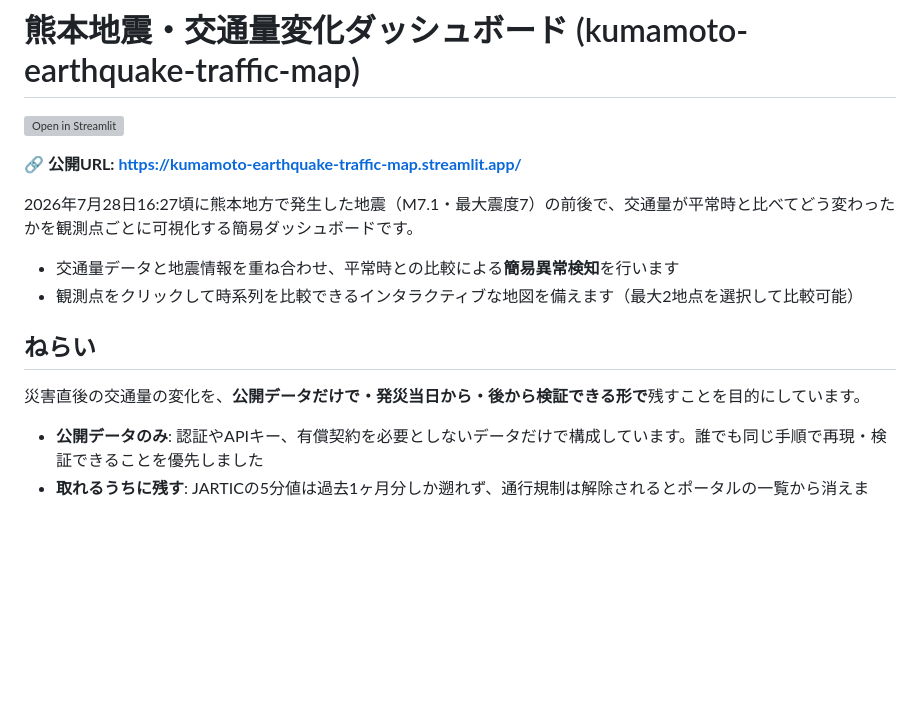
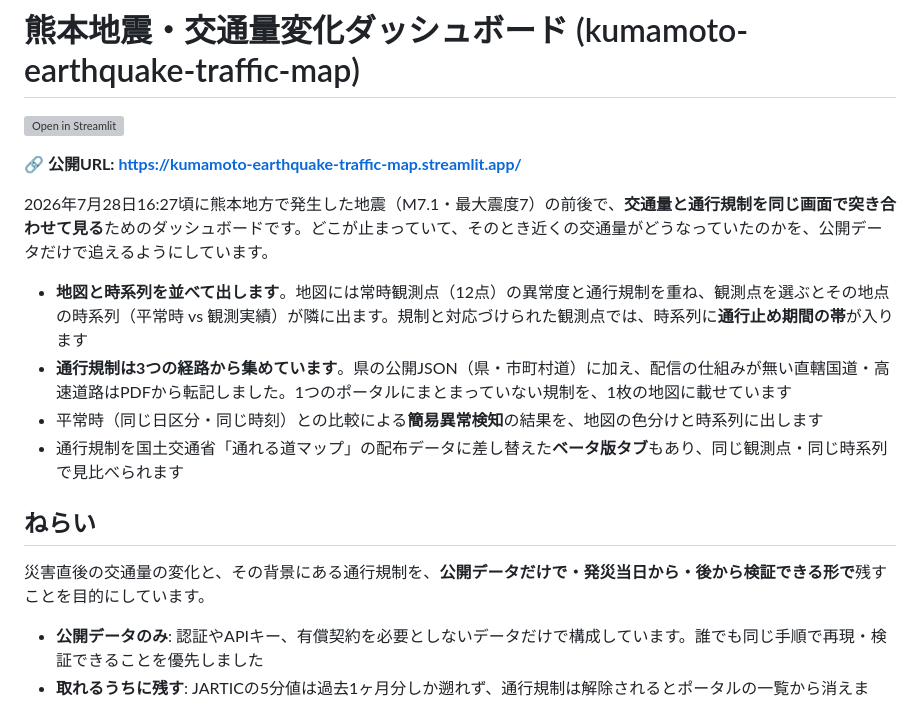
Before and after one commit to centrixuge/kumamoto-earthquake-traffic-map, a Markdown page: README.md, the part around the change. Drawn GitHub-style; blank space fills up the shorter version; grey boxes are pictures that could not be loaded.

Commit message:
READMEの冒頭を、規制と交通量を突き合わせる道具だと分かる書き方にする
「交通量が平常時と比べてどう変わったかを可視化する」だけでは、通行規制と
併せて分析できることが伝わらなかった。どこが止まっていて、そのとき近くの
交通量がどうなっていたのかを追う道具である、という書き出しに変えた。

地図と時系列を並べる作り、規制を3経路から集めていること、時系列に出る
通行止め期間の帯、ベータ版タブの見比べも冒頭に出した。アーカイブの話は
すぐ下の「ねらい」と重複するので冒頭からは外している。

Co-Authored-By: Claude Opus 5 <noreply@anthropic.com>

```diff
--- a/README.md
+++ b/README.md
@@ -4,14 +4,16 @@
 
 **🔗 公開URL: https://kumamoto-earthquake-traffic-map.streamlit.app/**
 
-2026年7月28日16:27頃に熊本地方で発生した地震（M7.1・最大震度7）の前後で、交通量が平常時と比べてどう変わったかを観測点ごとに可視化する簡易ダッシュボードです。
+2026年7月28日16:27頃に熊本地方で発生した地震（M7.1・最大震度7）の前後で、**交通量と通行規制を同じ画面で突き合わせて見る**ためのダッシュボードです。どこが止まっていて、そのとき近くの交通量がどうなっていたのかを、公開データだけで追えるようにしています。
 
-- 交通量データと地震情報を重ね合わせ、平常時との比較による**簡易異常検知**を行います
-- 観測点をクリックして時系列を比較できるインタラクティブな地図を備えます（最大2地点を選択して比較可能）
+- **地図と時系列を並べて出します**。地図には常時観測点（12点）の異常度と通行規制を重ね、観測点を選ぶとその地点の時系列（平常時 vs 観測実績）が隣に出ます。規制と対応づけられた観測点では、時系列に**通行止め期間の帯**が入ります
+- **通行規制は3つの経路から集めています**。県の公開JSON（県・市町村道）に加え、配信の仕組みが無い直轄国道・高速道路はPDFから転記しました。1つのポータルにまとまっていない規制を、1枚の地図に載せています
+- 平常時（同じ日区分・同じ時刻）との比較による**簡易異常検知**の結果を、地図の色分けと時系列に出します
+- 通行規制を国土交通省「通れる道マップ」の配布データに差し替えた**ベータ版タブ**もあり、同じ観測点・同じ時系列で見比べられます
 
 ## ねらい
 
-災害直後の交通量の変化を、**公開データだけで・発災当日から・後から検証できる形で**残すことを目的にしています。
+災害直後の交通量の変化と、その背景にある通行規制を、**公開データだけで・発災当日から・後から検証できる形で**残すことを目的にしています。
 
 - **公開データのみ**: 認証やAPIキー、有償契約を必要としないデータだけで構成しています。誰でも同じ手順で再現・検証できることを優先しました
 - **取れるうちに残す**: JARTICの5分値は過去1ヶ月分しか遡れず、通行規制は解除されるとポータルの一覧から消えます。そのため取得した生データを**追記専用でアーカイブ**し、後から遡って分析できるようにしています（[docs/data-pipeline.md](docs/data-pipeline.md)）
```
